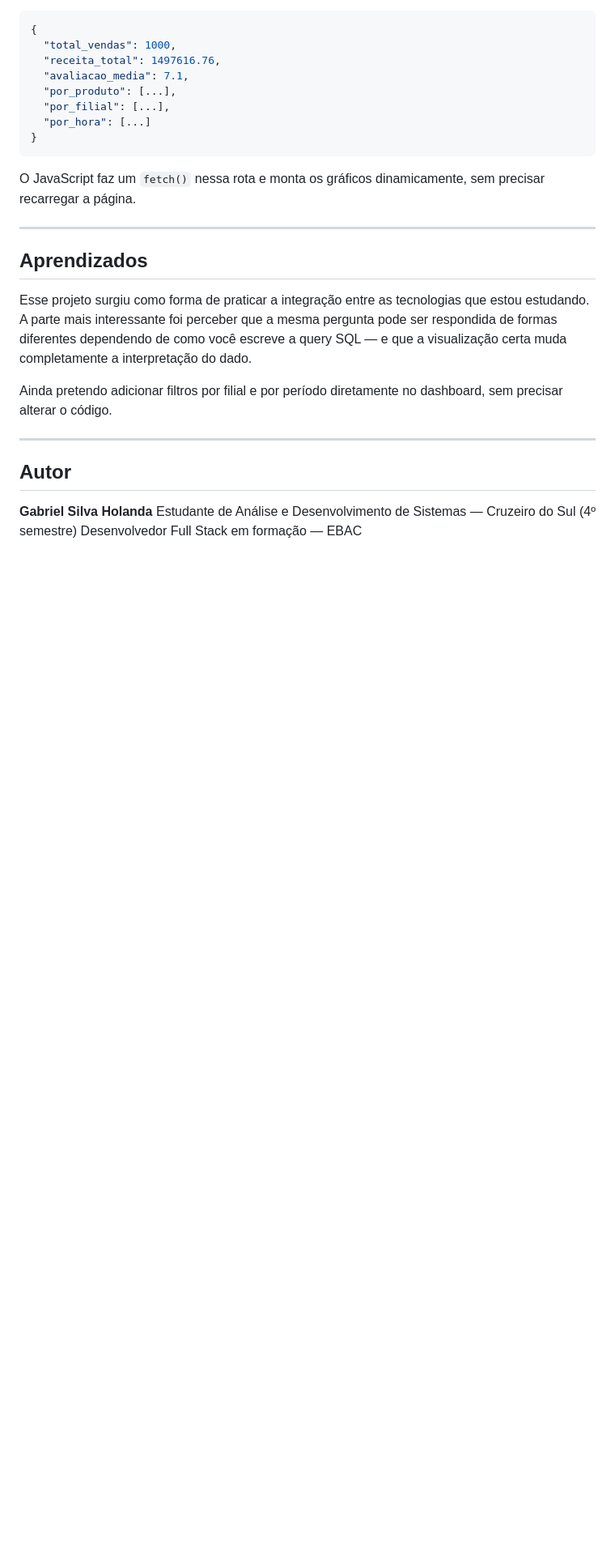
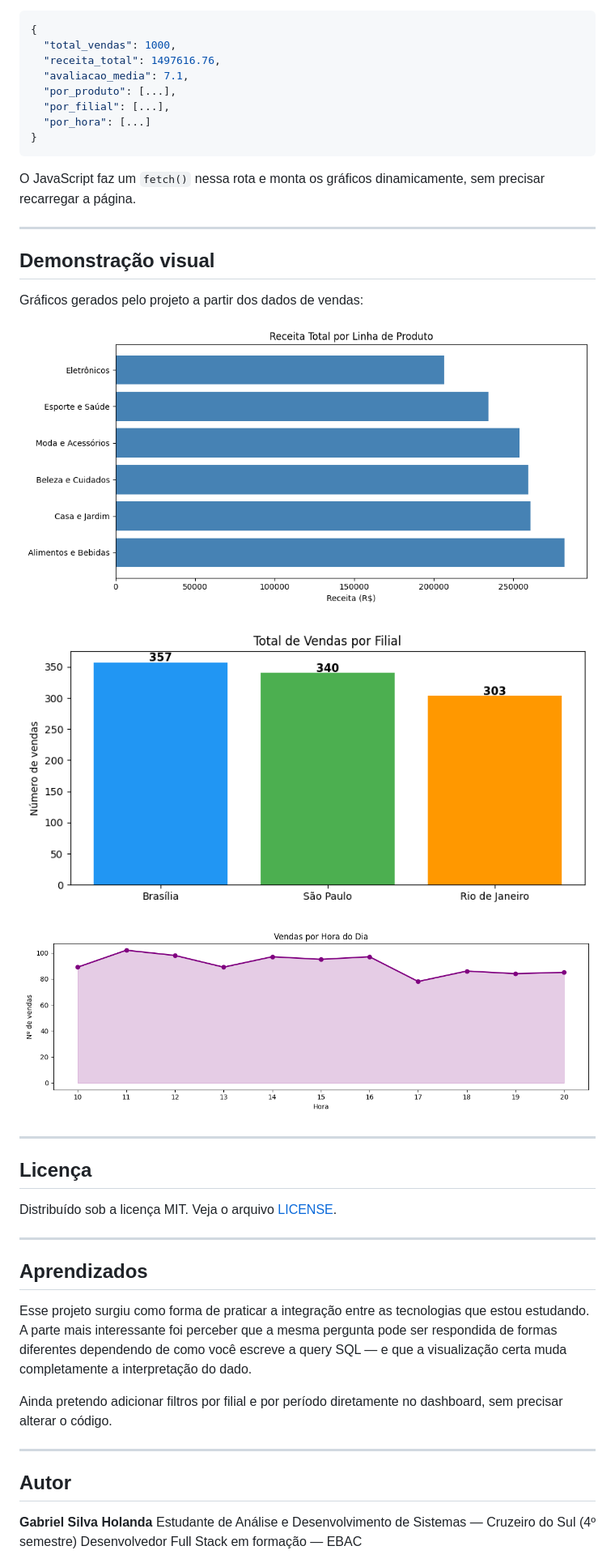
Before and after one commit to GSHolanda/analise-vendas, a Markdown page: README.md, the part around the change. Shown at 81% size. Rendered like a GitHub page; blank space fills up the shorter version.

Commit message:
Documenta demonstração visual e licença no README

```diff
--- a/README.md
+++ b/README.md
@@ -108,6 +108,24 @@ O JavaScript faz um `fetch()` nessa rota e monta os gráficos dinamicamente, sem
 
 ---
 
+## Demonstração visual
+
+Gráficos gerados pelo projeto a partir dos dados de vendas:
+
+![Receita por linha de produto](grafico1_produtos.png)
+
+![Desempenho por filial](grafico2_filiais.png)
+
+![Volume de vendas por hora do dia](grafico3_horarios.png)
+
+---
+
+## Licença
+
+Distribuído sob a licença MIT. Veja o arquivo [LICENSE](LICENSE).
+
+---
+
 ## Aprendizados
 
 Esse projeto surgiu como forma de praticar a integração entre as tecnologias que estou estudando. A parte mais interessante foi perceber que a mesma pergunta pode ser respondida de formas diferentes dependendo de como você escreve a query SQL — e que a visualização certa muda completamente a interpretação do dado.
```
